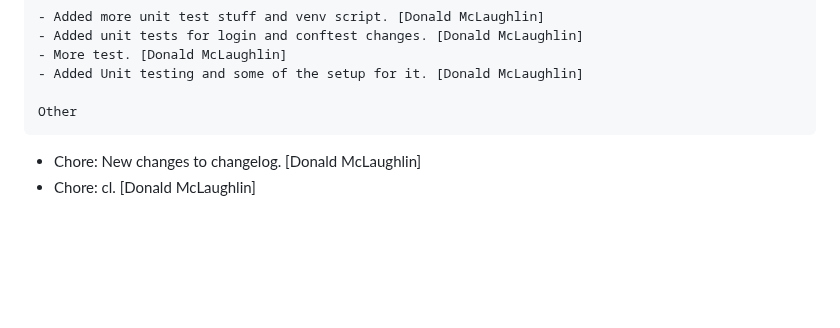
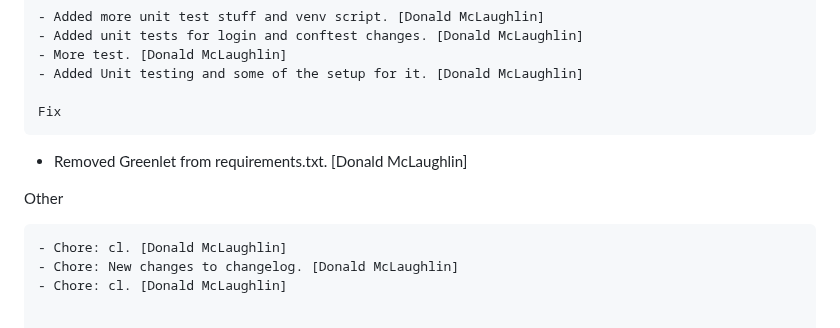
Before and after one commit to don1997/csm, a Markdown page: CHANGELOG.md, the part around the change. GitHub-like rendering; blank space fills up the shorter version.

Commit message:
Chore: cl

```diff
--- a/CHANGELOG.md
+++ b/CHANGELOG.md
@@ -12,8 +12,13 @@ New
 - More test. [Donald McLaughlin]
 - Added Unit testing and some of the setup for it. [Donald McLaughlin]
 
+Fix
+~~~
+- Removed Greenlet from requirements.txt. [Donald McLaughlin]
+
 Other
 ~~~~~
+- Chore: cl. [Donald McLaughlin]
 - Chore: New changes to changelog. [Donald McLaughlin]
 - Chore: cl. [Donald McLaughlin]
 
```
